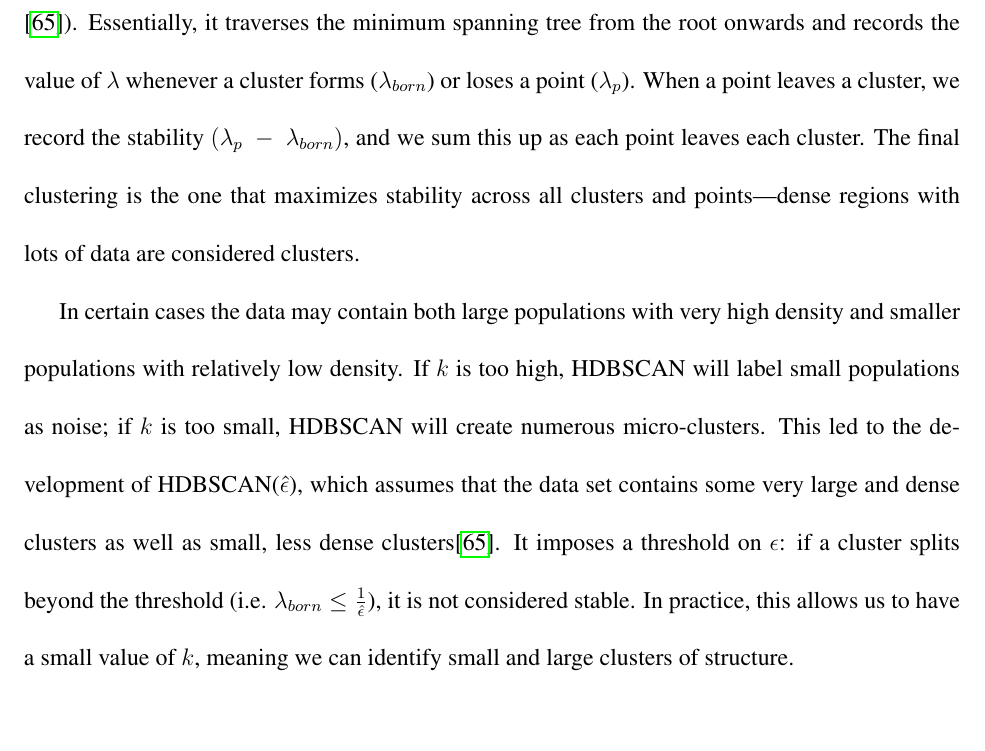
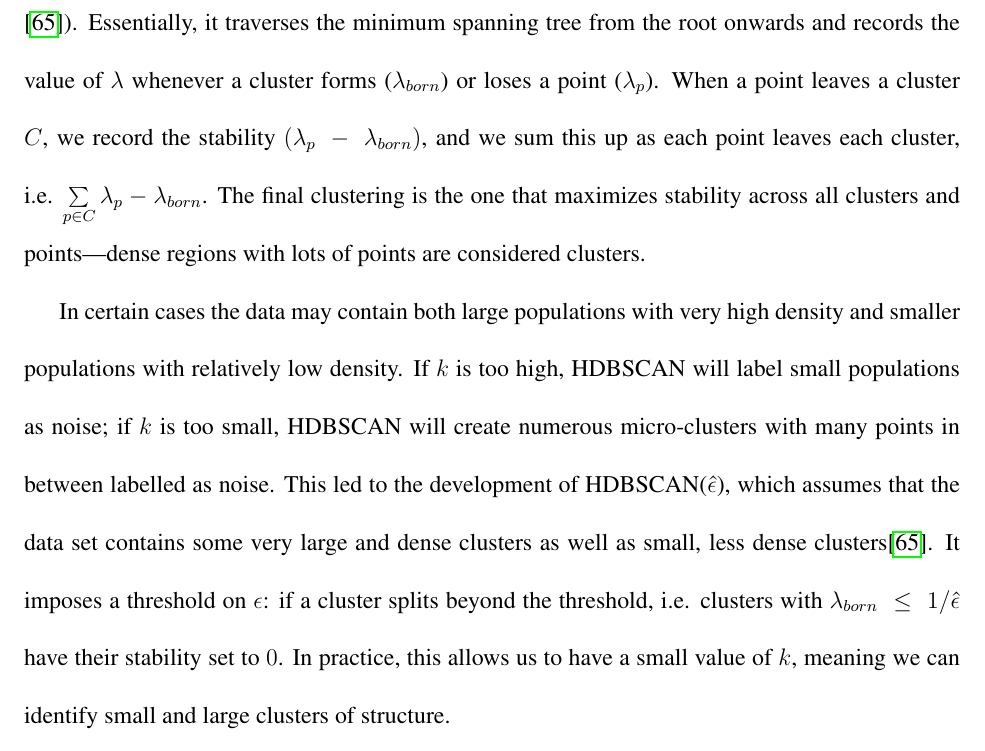
Before and after one commit to diazale/phd_thesis, a LaTeX thesis (main.tex, which reads base/intro/intro.tex): part of page 45 of 250, cut so that both start at the same text, the shorter picture padded with empty space. Compiled offline with pdfLaTeX.

Commit message:
checkpoint

```diff
--- a/base/intro/intro.tex
+++ b/base/intro/intro.tex
@@ -210,9 +210,9 @@ The first density clustering algorithm was Density Based Spatial Clustering of A
 
 A hierarchical version (HDBSCAN) was developed in 2013, capable of handling variable densities and only requiring the minimum number of points $k$ in a cluster as a parameter\citep{campello_density-based_2013}. HDBSCAN uses single-linkage clustering, an agglomerative clustering algorithm that iteratively takes the closest points in space and connects them. Since this is sensitive to noise (e.g. a single point may act as a ``bridge'' between two clusters), HDBSCAN transforms the distance between points. The core distance $d_{c}$ of a point $x$ is the distance to the $k$\textsuperscript{th} nearest neighbour of $x$, and the minimum reachability distance between two points is $$d_{MRD}(x_{p},x_{q}) = \max\{d_{c}(x_{p}), d_{c}(x_{q}), d(x_{p},x_{q})\}$$ The distance $d_{MRD}$ helps to separate density (i.e. clusters) from noise; it pushes points apart by at least their core distance, keeping points in dense areas close to each other and pushing sparse points farther from each other. It builds a minimum spanning tree from $d_{MRD}$, which is the hierarchy of candidate clusters.
 
-HDBSCAN defines the density $\lambda$ at a local level: $\lambda = \frac{1}{\epsilon}$, where $\epsilon$ is the distance from a point to its $k$\textsuperscript{th} neighbour. To create a set of non-overlapping clusters from the hierarchy, it uses the excess of mass method, which maximizes stability across all clusters (explained in full detail in \citep{mcinnes_accelerated_2017} and \citep{malzer_hybrid_2020}). Essentially, it traverses the minimum spanning tree from the root onwards and records the value of $\lambda$ whenever a cluster forms ($\lambda_{born}$) or loses a point ($\lambda_{p}$). When a point leaves a cluster, we record the stability $(\lambda_{p}~-~\lambda_{born})$, and we sum this up as each point leaves each cluster. The final clustering is the one that maximizes stability across all clusters and points---dense regions with lots of data are considered clusters.
+HDBSCAN defines the density $\lambda$ at a local level: $\lambda = \frac{1}{\epsilon}$, where $\epsilon$ is the distance from a point to its $k$\textsuperscript{th} neighbour. To create a set of non-overlapping clusters from the hierarchy, it uses the excess of mass method, which maximizes stability across all clusters (explained in full detail in \citep{mcinnes_accelerated_2017} and \citep{malzer_hybrid_2020}). Essentially, it traverses the minimum spanning tree from the root onwards and records the value of $\lambda$ whenever a cluster forms ($\lambda_{born}$) or loses a point ($\lambda_{p}$). When a point leaves a cluster $C$, we record the stability $(\lambda_{p}~-~\lambda_{born})$, and we sum this up as each point leaves each cluster, i.e. $\sum\limits_{p \in C} \lambda_{p}- \lambda_{born}$. The final clustering is the one that maximizes stability across all clusters and points---dense regions with lots of points are considered clusters.
 
-In certain cases the data may contain both large populations with very high density and smaller populations with relatively low density. If $k$ is too high, HDBSCAN will label small populations as noise; if $k$ is too small, HDBSCAN will create numerous micro-clusters. This led to the development of HDBSCAN($\hat{\epsilon}$), which assumes that the data set contains some very large and dense clusters as well as small, less dense clusters\citep{malzer_hybrid_2020}. It imposes a threshold on $\epsilon$: if a cluster splits beyond the threshold (i.e. $\lambda_{born} \leq \frac{1}{\hat{\epsilon}}$), it is not considered stable. In practice, this allows us to have a small value of $k$, meaning we can identify small and large clusters of structure.
+In certain cases the data may contain both large populations with very high density and smaller populations with relatively low density. If $k$ is too high, HDBSCAN will label small populations as noise; if $k$ is too small, HDBSCAN will create numerous micro-clusters with many points in between labelled as noise. This led to the development of HDBSCAN($\hat{\epsilon}$), which assumes that the data set contains some very large and dense clusters as well as small, less dense clusters\citep{malzer_hybrid_2020}. It imposes a threshold on $\epsilon$: if a cluster splits beyond the threshold, i.e. clusters with $\lambda_{born}~\leq~1/\hat{\epsilon}$ have their stability set to $0$. In practice, this allows us to have a small value of $k$, meaning we can identify small and large clusters of structure.
 
 This latter method is key to \hyperref[chap:chapter4]{Chapter~4}, where we pre-process biobank data with UMAP and apply HDBSCAN($\hat{\epsilon}$) to extract clusters. The sizes of populations in many biobanks vary widely---it is not unusual for a biobank to have a few ancestrally-related populations making up, e.g., $90\%$ of the cohort with the remaining $10\%$ consisting of several small populations whose genetic ancestries differ from the majority and from each other because of immigration history, admixture, highly-structured demographic history (as in the case of islands), etc. The UKB, for example, has $488,377$ genotyped individuals; well over $90\%$ claim European ancestry, but the remaining groups still have thousands of individuals from a diverse set of backgrounds.
 
```
